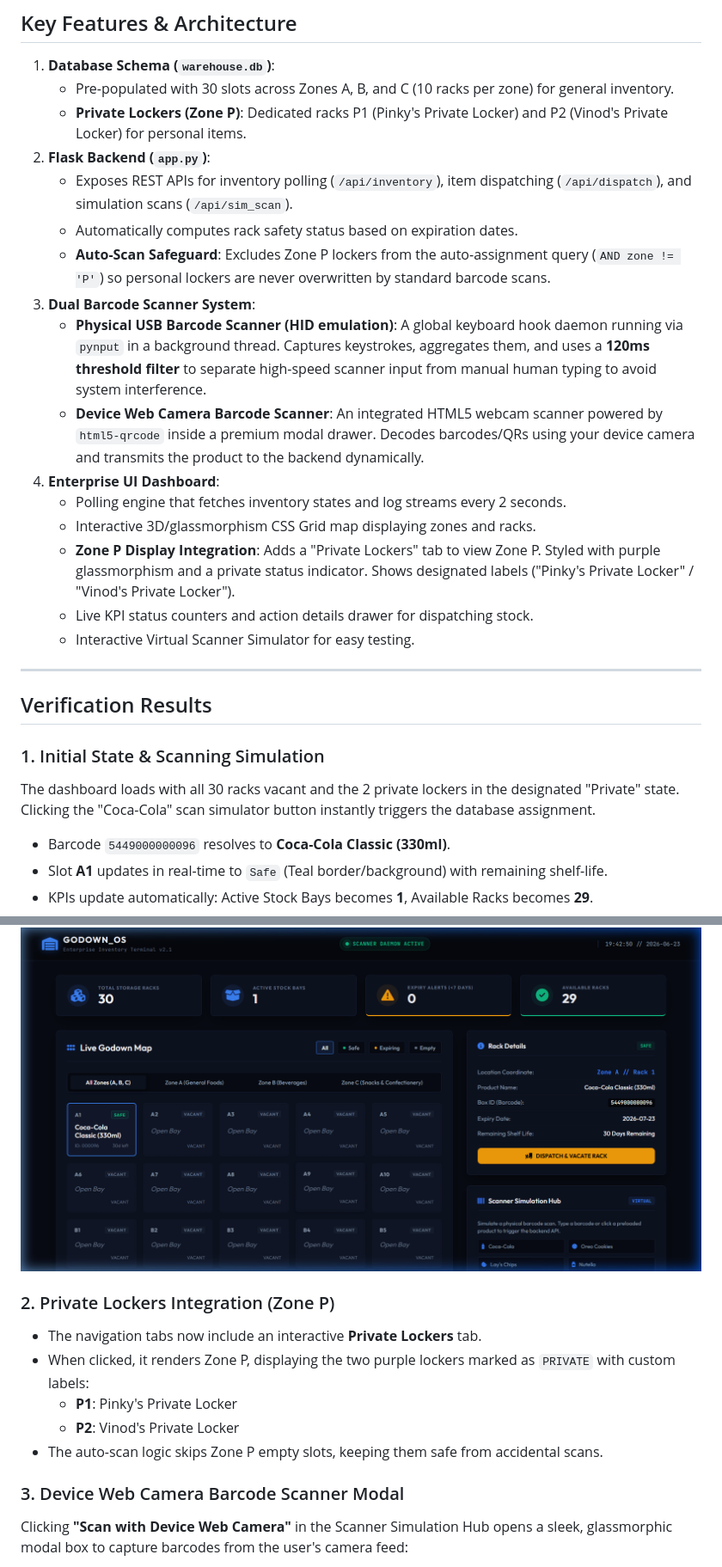
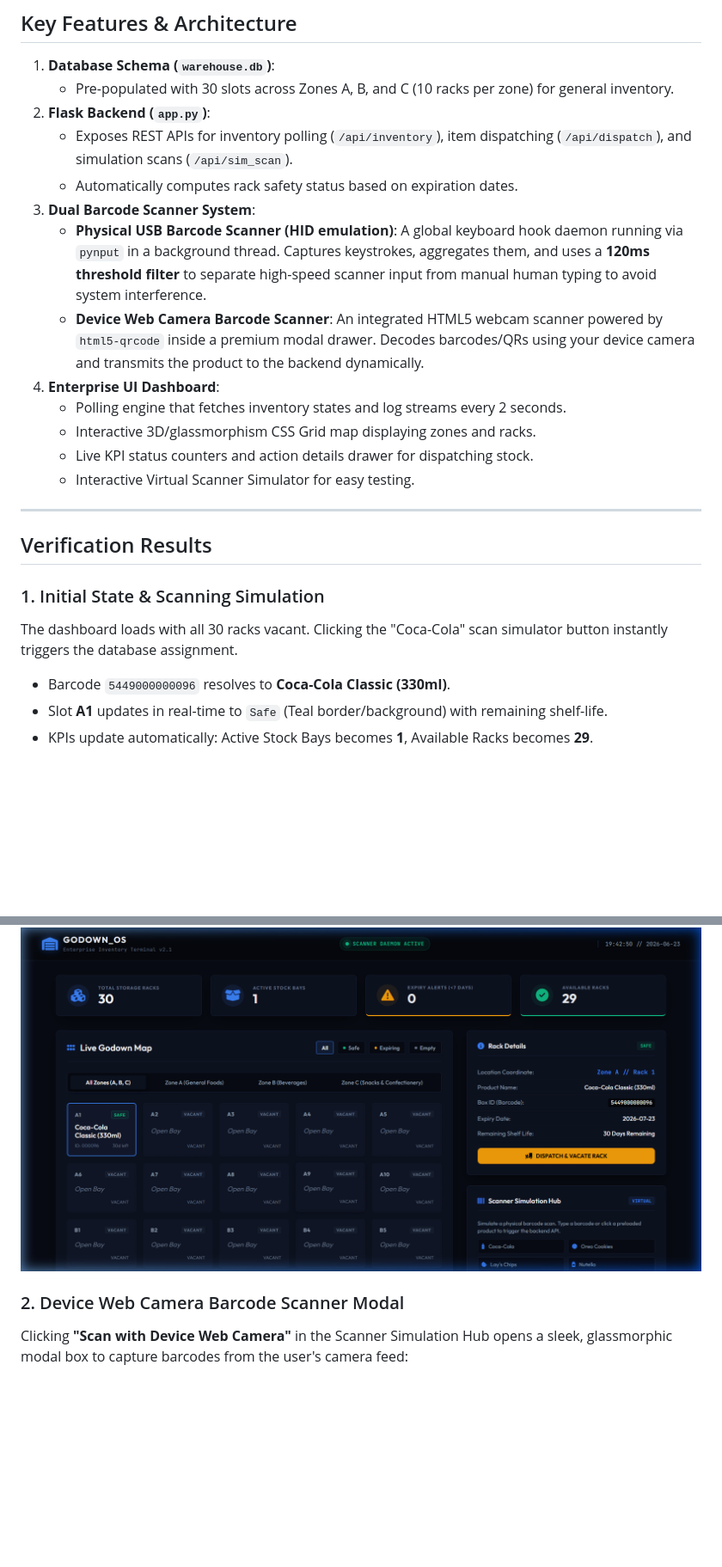
Before and after one commit to SreeHarshaMS/smart_pantry, a Markdown page: README.md, 2 parts joined by grey strips. Shown at 86% size. Rendered like a GitHub page; blank space fills up the shorter version.

Commit message:
Update README.md to remove private storage slots documentation

```diff
--- a/README.md
+++ b/README.md
@@ -6,18 +6,15 @@ A production-ready smart godown inventory dashboard combining a physical USB Bar
 
 1. **Database Schema (`warehouse.db`)**:
    - Pre-populated with 30 slots across Zones A, B, and C (10 racks per zone) for general inventory.
-   - **Private Lockers (Zone P)**: Dedicated racks P1 (Pinky's Private Locker) and P2 (Vinod's Private Locker) for personal items.
 2. **Flask Backend (`app.py`)**:
    - Exposes REST APIs for inventory polling (`/api/inventory`), item dispatching (`/api/dispatch`), and simulation scans (`/api/sim_scan`).
    - Automatically computes rack safety status based on expiration dates.
-   - **Auto-Scan Safeguard**: Excludes Zone P lockers from the auto-assignment query (`AND zone != 'P'`) so personal lockers are never overwritten by standard barcode scans.
 3. **Dual Barcode Scanner System**:
    - **Physical USB Barcode Scanner (HID emulation)**: A global keyboard hook daemon running via `pynput` in a background thread. Captures keystrokes, aggregates them, and uses a **120ms threshold filter** to separate high-speed scanner input from manual human typing to avoid system interference.
    - **Device Web Camera Barcode Scanner**: An integrated HTML5 webcam scanner powered by `html5-qrcode` inside a premium modal drawer. Decodes barcodes/QRs using your device camera and transmits the product to the backend dynamically.
 4. **Enterprise UI Dashboard**:
    - Polling engine that fetches inventory states and log streams every 2 seconds.
    - Interactive 3D/glassmorphism CSS Grid map displaying zones and racks.
-   - **Zone P Display Integration**: Adds a "Private Lockers" tab to view Zone P. Styled with purple glassmorphism and a private status indicator. Shows designated labels ("Pinky's Private Locker" / "Vinod's Private Locker").
    - Live KPI status counters and action details drawer for dispatching stock.
    - Interactive Virtual Scanner Simulator for easy testing.
 
@@ -26,21 +23,15 @@ A production-ready smart godown inventory dashboard combining a physical USB Bar
 ## Verification Results
 
 ### 1. Initial State & Scanning Simulation
-The dashboard loads with all 30 racks vacant and the 2 private lockers in the designated "Private" state. Clicking the "Coca-Cola" scan simulator button instantly triggers the database assignment.
+The dashboard loads with all 30 racks vacant. Clicking the "Coca-Cola" scan simulator button instantly triggers the database assignment.
 - Barcode `5449000000096` resolves to **Coca-Cola Classic (330ml)**.
 - Slot **A1** updates in real-time to `Safe` (Teal border/background) with remaining shelf-life.
 - KPIs update automatically: Active Stock Bays becomes **1**, Available Racks becomes **29**.
 
 ![After Scan Top](assets/rack_details_shown.png)
 
-### 2. Private Lockers Integration (Zone P)
-- The navigation tabs now include an interactive **Private Lockers** tab.
-- When clicked, it renders Zone P, displaying the two purple lockers marked as `PRIVATE` with custom labels:
-  - **P1**: Pinky's Private Locker
-  - **P2**: Vinod's Private Locker
-- The auto-scan logic skips Zone P empty slots, keeping them safe from accidental scans.
 
-### 3. Device Web Camera Barcode Scanner Modal
+### 2. Device Web Camera Barcode Scanner Modal
 Clicking **"Scan with Device Web Camera"** in the Scanner Simulation Hub opens a sleek, glassmorphic modal box to capture barcodes from the user's camera feed:
 
 ![Webcam Scanner Modal](assets/webcam_scanner_modal.png)
```
Also changed, not shown: other parts of README.md (+1 -1 lines).
